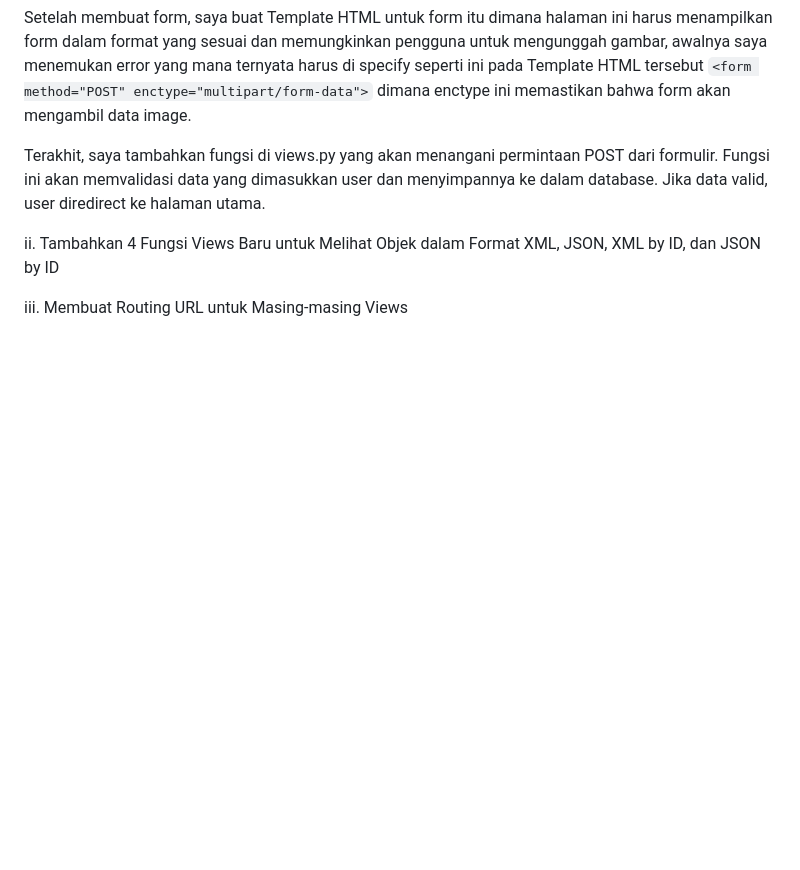
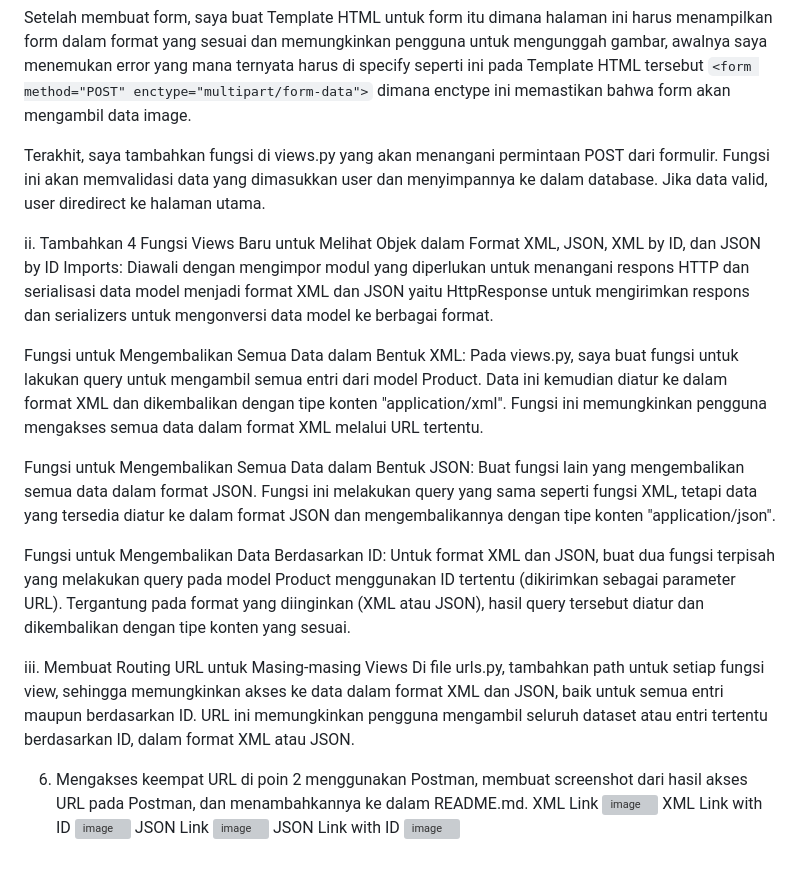
Before and after one commit to F00-fighter/e-commerce-pbp, a Markdown page: readme.md, the part around the change. Drawn GitHub-style; folded sections open; blank space fills up the shorter version; grey boxes are pictures that could not be loaded.

Commit message:
tugas 3 readme finished

```diff
--- a/readme.md
+++ b/readme.md
@@ -70,9 +70,33 @@ Setelah membuat form, saya buat Template HTML untuk form itu dimana halaman ini
 Terakhit, saya tambahkan fungsi di views.py yang akan menangani permintaan POST dari formulir. Fungsi ini akan memvalidasi data yang dimasukkan user dan menyimpannya ke dalam database. Jika data valid, user diredirect ke halaman utama.
 
 ii. Tambahkan 4 Fungsi Views Baru untuk Melihat Objek dalam Format XML, JSON, XML by ID, dan JSON by ID
+Imports:
+Diawali dengan mengimpor modul yang diperlukan untuk menangani respons HTTP dan serialisasi data model menjadi format XML dan JSON yaitu HttpResponse untuk mengirimkan respons dan serializers untuk mengonversi data model ke berbagai format.
+
+Fungsi untuk Mengembalikan Semua Data dalam Bentuk XML:
+Pada views.py, saya buat fungsi untuk lakukan query untuk mengambil semua entri dari model Product. Data ini kemudian diatur ke dalam format XML dan dikembalikan dengan tipe konten "application/xml". Fungsi ini memungkinkan pengguna mengakses semua data dalam format XML melalui URL tertentu.
+
+Fungsi untuk Mengembalikan Semua Data dalam Bentuk JSON:
+Buat fungsi lain yang mengembalikan semua data dalam format JSON. Fungsi ini melakukan query yang sama seperti fungsi XML, tetapi data yang tersedia diatur ke dalam format JSON dan mengembalikannya dengan tipe konten "application/json".
+
+Fungsi untuk Mengembalikan Data Berdasarkan ID:
+Untuk format XML dan JSON, buat dua fungsi terpisah yang melakukan query pada model Product menggunakan ID tertentu (dikirimkan sebagai parameter URL). Tergantung pada format yang diinginkan (XML atau JSON), hasil query tersebut diatur dan dikembalikan dengan tipe konten yang sesuai.
 
 
 iii. Membuat Routing URL untuk Masing-masing Views
+Di file urls.py, tambahkan path untuk setiap fungsi view, sehingga memungkinkan akses ke data dalam format XML dan JSON, baik untuk semua entri maupun berdasarkan ID. URL ini memungkinkan pengguna mengambil seluruh dataset atau entri tertentu berdasarkan ID, dalam format XML atau JSON.
+
+6. Mengakses keempat URL di poin 2 menggunakan Postman, membuat screenshot dari hasil akses URL pada Postman, dan menambahkannya ke dalam README.md.
+   XML Link
+   ![image](https://github.com/user-attachments/assets/9ef729d7-0b47-4bdf-b736-d0a6362d2ecc)
+   XML Link with ID
+   ![image](https://github.com/user-attachments/assets/b8eda7fb-6056-487f-be6f-47eb9e145cf7)
+   JSON Link
+   ![image](https://github.com/user-attachments/assets/75597346-b890-4f19-8986-76387dfc52f6)
+   JSON Link with ID
+   ![image](https://github.com/user-attachments/assets/13846369-78e5-410a-8f61-760135a6c6f8)
+
+
 
 
 </details>
```
